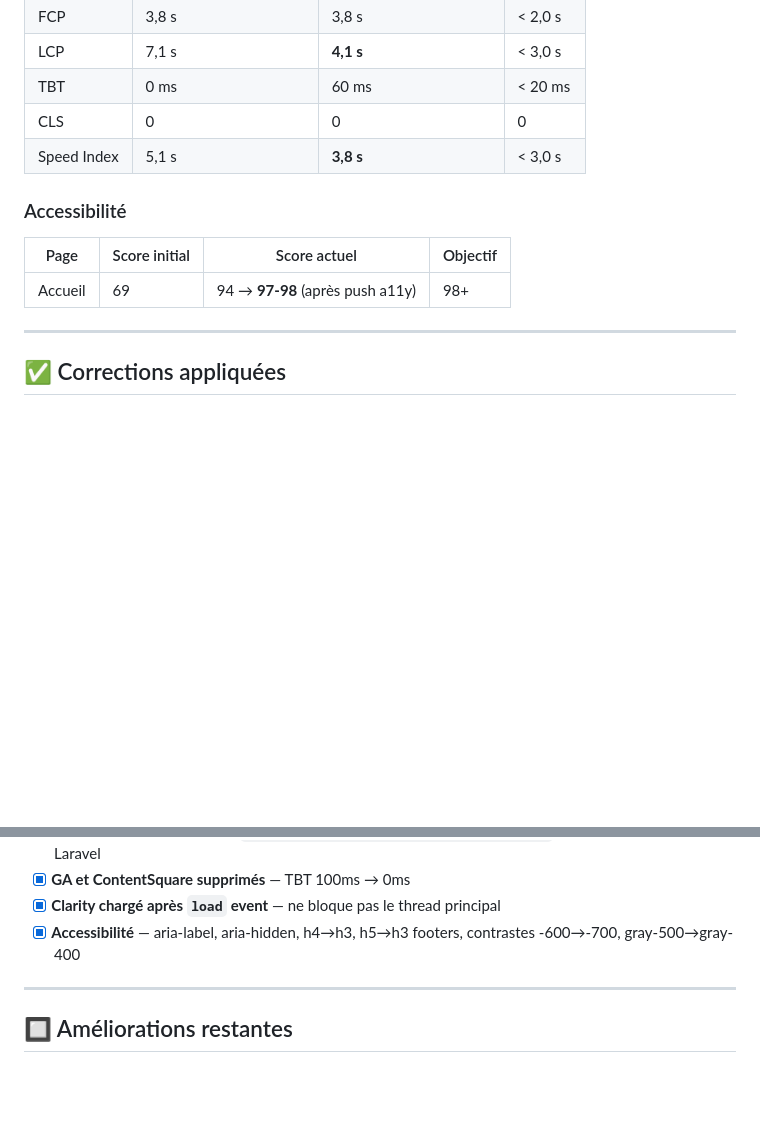
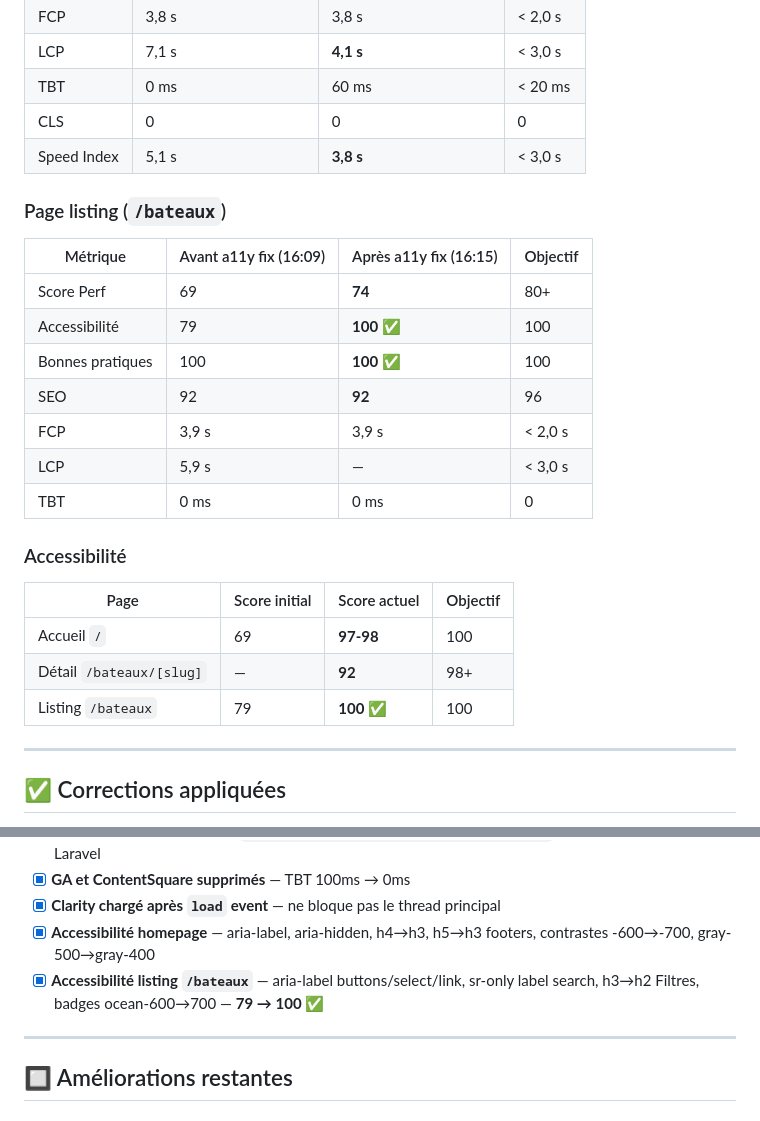
Before and after one commit to Fredo9741/my_boat, a Markdown page: PERF_ROADMAP.md, 2 parts joined by grey strips. Rendered like a GitHub page; blank space fills up the shorter version.

Commit message:
docs(perf): update roadmap — listing page 100 accessibility

```diff
--- a/PERF_ROADMAP.md
+++ b/PERF_ROADMAP.md
@@ -27,10 +27,23 @@
 | CLS | 0 | 0 | 0 |
 | Speed Index | 5,1 s | **3,8 s** | < 3,0 s |
 
+### Page listing (`/bateaux`)
+| Métrique | Avant a11y fix (16:09) | Après a11y fix (16:15) | Objectif |
+|---|---|---|---|
+| Score Perf | 69 | **74** | 80+ |
+| Accessibilité | 79 | **100** ✅ | 100 |
+| Bonnes pratiques | 100 | **100** ✅ | 100 |
+| SEO | 92 | **92** | 96 |
+| FCP | 3,9 s | 3,9 s | < 2,0 s |
+| LCP | 5,9 s | — | < 3,0 s |
+| TBT | 0 ms | 0 ms | 0 |
+
 ### Accessibilité
 | Page | Score initial | Score actuel | Objectif |
 |---|---|---|---|
-| Accueil | 69 | 94 → **97-98** (après push a11y) | 98+ |
+| Accueil `/` | 69 | **97-98** | 100 |
+| Détail `/bateaux/[slug]` | — | **92** | 98+ |
+| Listing `/bateaux` | 79 | **100** ✅ | 100 |
 
 ---
 
@@ -50,7 +63,8 @@
 - [x] **CF Cache Rule homepage** — `s-maxage=120, stale-while-revalidate=60` + Cache-Control header Laravel
 - [x] **GA et ContentSquare supprimés** — TBT 100ms → 0ms
 - [x] **Clarity chargé après `load` event** — ne bloque pas le thread principal
-- [x] **Accessibilité** — aria-label, aria-hidden, h4→h3, h5→h3 footers, contrastes -600→-700, gray-500→gray-400
+- [x] **Accessibilité homepage** — aria-label, aria-hidden, h4→h3, h5→h3 footers, contrastes -600→-700, gray-500→gray-400
+- [x] **Accessibilité listing `/bateaux`** — aria-label buttons/select/link, sr-only label search, h3→h2 Filtres, badges ocean-600→700 — **79 → 100** ✅
 
 ---
 
```
Also changed, not shown: other parts of PERF_ROADMAP.md (+1 -1 lines).
